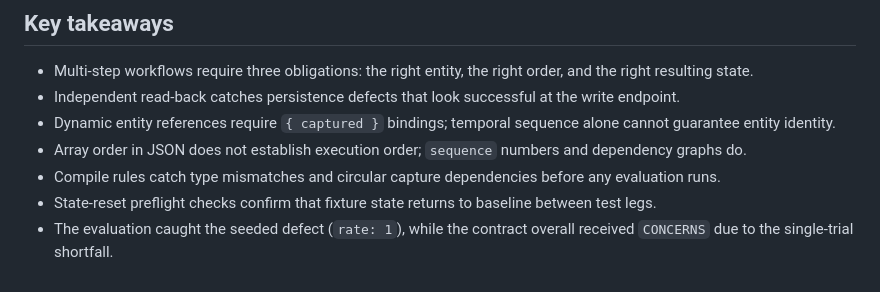
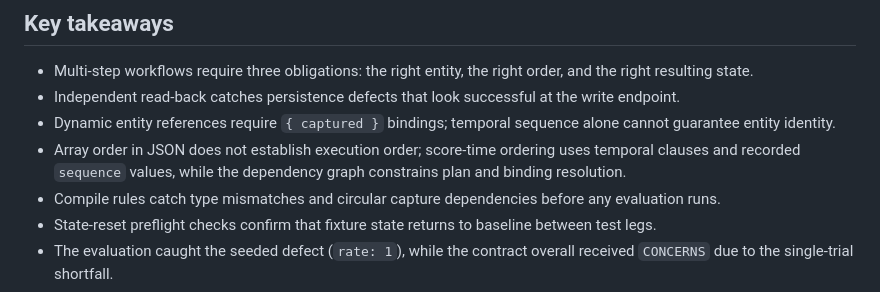
Before and after one commit to bmad-code-org/bmad-eval-quality, a Markdown page: docs/how-to/evaluate-workflow-behavior.md, the part around the change. Drawn GitHub-style.

```diff
--- a/docs/how-to/evaluate-workflow-behavior.md
+++ b/docs/how-to/evaluate-workflow-behavior.md
@@ -226,7 +226,7 @@ O-002 is the oracle that compares those two, and it came out `caught`.
 * Multi-step workflows require three obligations: the right entity, the right order, and the right resulting state.
 * Independent read-back catches persistence defects that look successful at the write endpoint.
 * Dynamic entity references require `{ captured }` bindings; temporal sequence alone cannot guarantee entity identity.
-* Array order in JSON does not establish execution order; `sequence` numbers and dependency graphs do.
+* Array order in JSON does not establish execution order; score-time ordering uses temporal clauses and recorded `sequence` values, while the dependency graph constrains plan and binding resolution.
 * Compile rules catch type mismatches and circular capture dependencies before any evaluation runs.
 * State-reset preflight checks confirm that fixture state returns to baseline between test legs.
 * The evaluation caught the seeded defect (`rate: 1`), while the contract overall received `CONCERNS` due to the single-trial shortfall.
```
Also changed, not shown: docs/how-to/run-the-gates-on-your-repository.md (+1 -1 lines).
